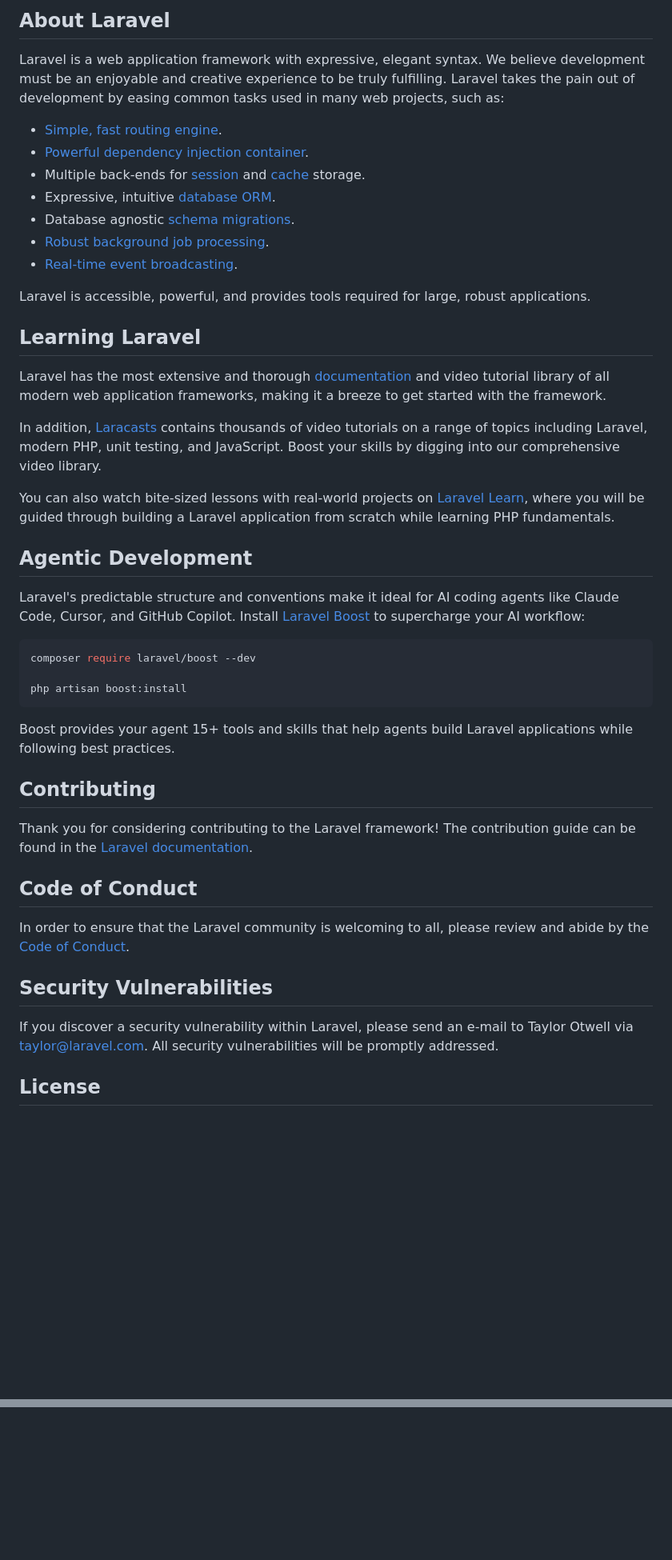
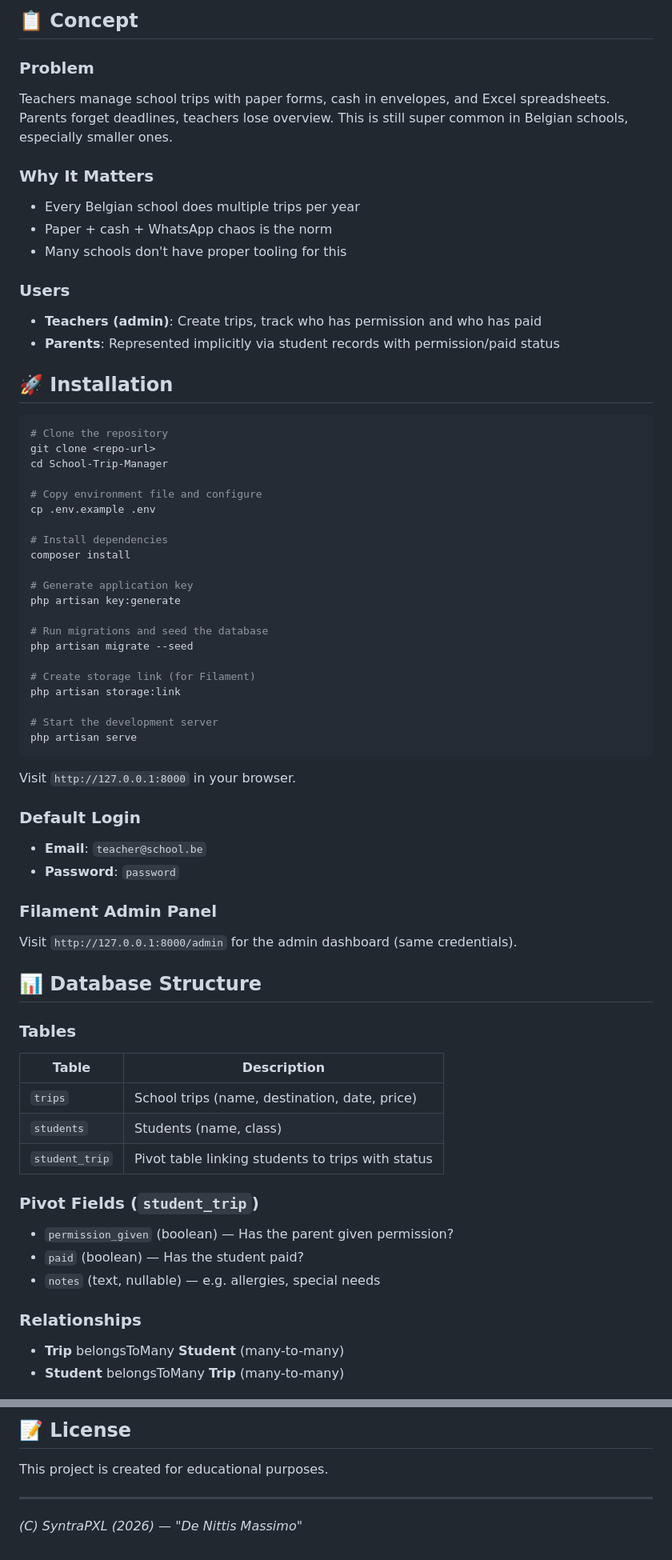
Before and after one commit to TheAbyssSage/School-Trip-Manager, a Markdown page: README.md, 2 parts joined by grey strips. Shown at 80% size. Rendered like a GitHub page; blank space fills up the shorter version.

Commit message:
Chapter 7: README & Polish - complete project documentation

````diff
--- a/README.md
+++ b/README.md
@@ -9,49 +4,69 @@
 
-## About Laravel
+## 📋 Concept
 
-Laravel is a web application framework with expressive, elegant syntax. We believe development must be an enjoyable and creative experience to be truly fulfilling. Laravel takes the pain out of development by easing common tasks used in many web projects, such as:
+### Problem
+Teachers manage school trips with paper forms, cash in envelopes, and Excel spreadsheets. Parents forget deadlines, teachers lose overview. This is still super common in Belgian schools, especially smaller ones.
 
-- [Simple, fast routing engine](https://laravel.com/docs/routing).
-- [Powerful dependency injection container](https://laravel.com/docs/container).
-- Multiple back-ends for [session](https://laravel.com/docs/session) and [cache](https://laravel.com/docs/cache) storage.
-- Expressive, intuitive [database ORM](https://laravel.com/docs/eloquent).
-- Database agnostic [schema migrations](https://laravel.com/docs/migrations).
-- [Robust background job processing](https://laravel.com/docs/queues).
-- [Real-time event broadcasting](https://laravel.com/docs/broadcasting).
+### Why It Matters
+- Every Belgian school does multiple trips per year
+- Paper + cash + WhatsApp chaos is the norm
+- Many schools don't have proper tooling for this
 
-Laravel is accessible, powerful, and provides tools required for large, robust applications.
+### Users
+- **Teachers (admin)**: Create trips, track who has permission and who has paid
+- **Parents**: Represented implicitly via student records with permission/paid status
 
-## Learning Laravel
-
-Laravel has the most extensive and thorough [documentation](https://laravel.com/docs) and video tutorial library of all modern web application frameworks, making it a breeze to get started with the framework.
-
-In addition, [Laracasts](https://laracasts.com) contains thousands of video tutorials on a range of topics including Laravel, modern PHP, unit testing, and JavaScript. Boost your skills by digging into our comprehensive video library.
-
-You can also watch bite-sized lessons with real-world projects on [Laravel Learn](https://laravel.com/learn), where you will be guided through building a Laravel application from scratch while learning PHP fundamentals.
-
-## Agentic Development
-
-Laravel's predictable structure and conventions make it ideal for AI coding agents like Claude Code, Cursor, and GitHub Copilot. Install [Laravel Boost](https://laravel.com/docs/ai) to supercharge your AI workflow:
+## 🚀 Installation
 
 ```bash
-composer require laravel/boost --dev
+# Clone the repository
+git clone <repo-url>
+cd School-Trip-Manager
 
-php artisan boost:install
+# Copy environment file and configure
+cp .env.example .env
+
+# Install dependencies
+composer install
+
+# Generate application key
+php artisan key:generate
+
+# Run migrations and seed the database
+php artisan migrate --seed
+
+# Create storage link (for Filament)
+php artisan storage:link
+
+# Start the development server
+php artisan serve
 ```
 
-Boost provides your agent 15+ tools and skills that help agents build Laravel applications while following best practices.
+Visit `http://127.0.0.1:8000` in your browser.
 
-## Contributing
+### Default Login
+- **Email**: `teacher@school.be`
+- **Password**: `password`
 
-Thank you for considering contributing to the Laravel framework! The contribution guide can be found in the [Laravel documentation](https://laravel.com/docs/contributions).
+### Filament Admin Panel
+Visit `http://127.0.0.1:8000/admin` for the admin dashboard (same credentials).
 
-## Code of Conduct
+## 📊 Database Structure
 
-In order to ensure that the Laravel community is welcoming to all, please review and abide by the [Code of Conduct](https://laravel.com/docs/contributions#code-of-conduct).
+### Tables
 
-## Security Vulnerabilities
+| Table | Description |
+|-------|-------------|
+| `trips` | School trips (name, destination, date, price) |
+| `students` | Students (name, class) |
+| `student_trip` | Pivot table linking students to trips with status |
 
-If you discover a security vulnerability within Laravel, please send an e-mail to Taylor Otwell via [taylor@laravel.com](mailto:taylor@laravel.com). All security vulnerabilities will be promptly addressed.
+### Pivot Fields (`student_trip`)
+- `permission_given` (boolean) — Has the parent given permission?
+- `paid` (boolean) — Has the student paid?
+- `notes` (text, nullable) — e.g. allergies, special needs
 
-## License
+### Relationships
+- **Trip** belongsToMany **Student** (many-to-many)
+- **Student** belongsToMany **Trip** (many-to-many)
 
@@ -58,0 +153,7 @@ The Laravel framework is open-sourced software licensed under the [MIT license](
+## 📝 License
+
+This project is created for educational purposes.
+
+---
+
+*(C) SyntraPXL (2026) — "De Nittis Massimo"*
````
Also changed, not shown: other parts of README.md (+82 -8 lines).
